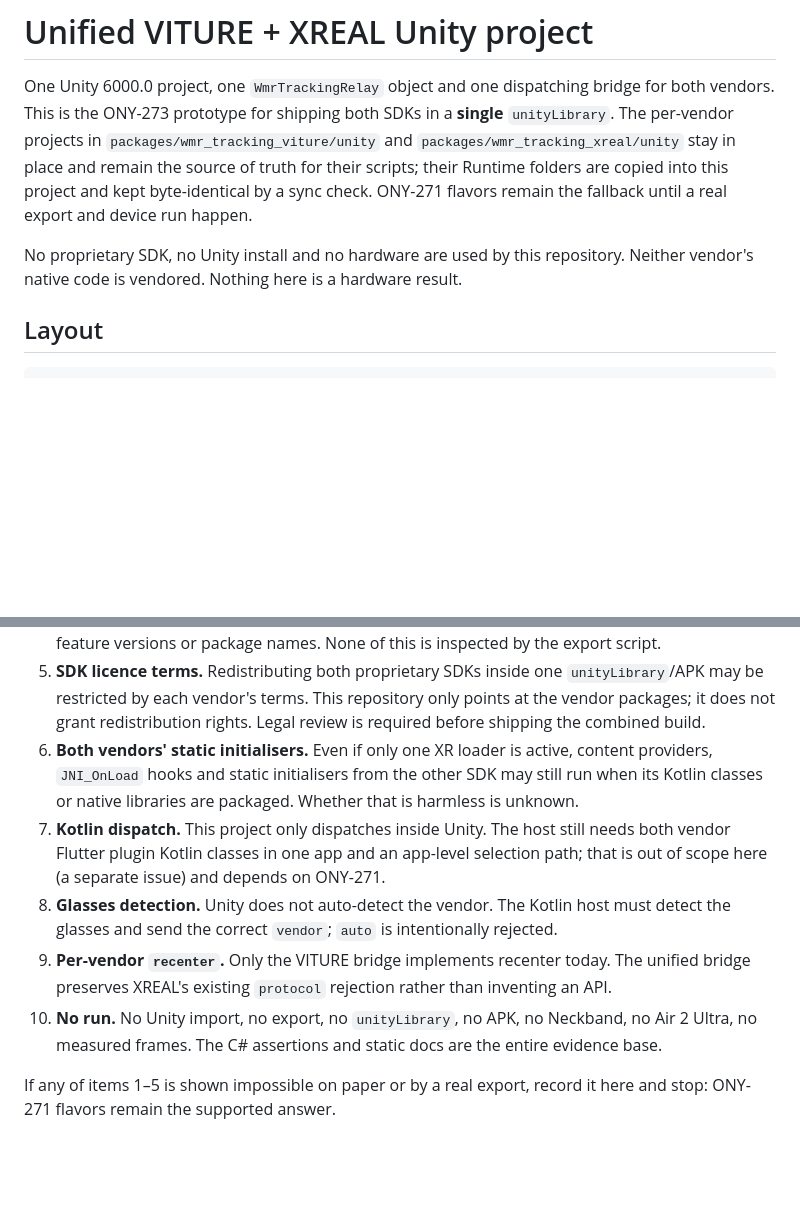
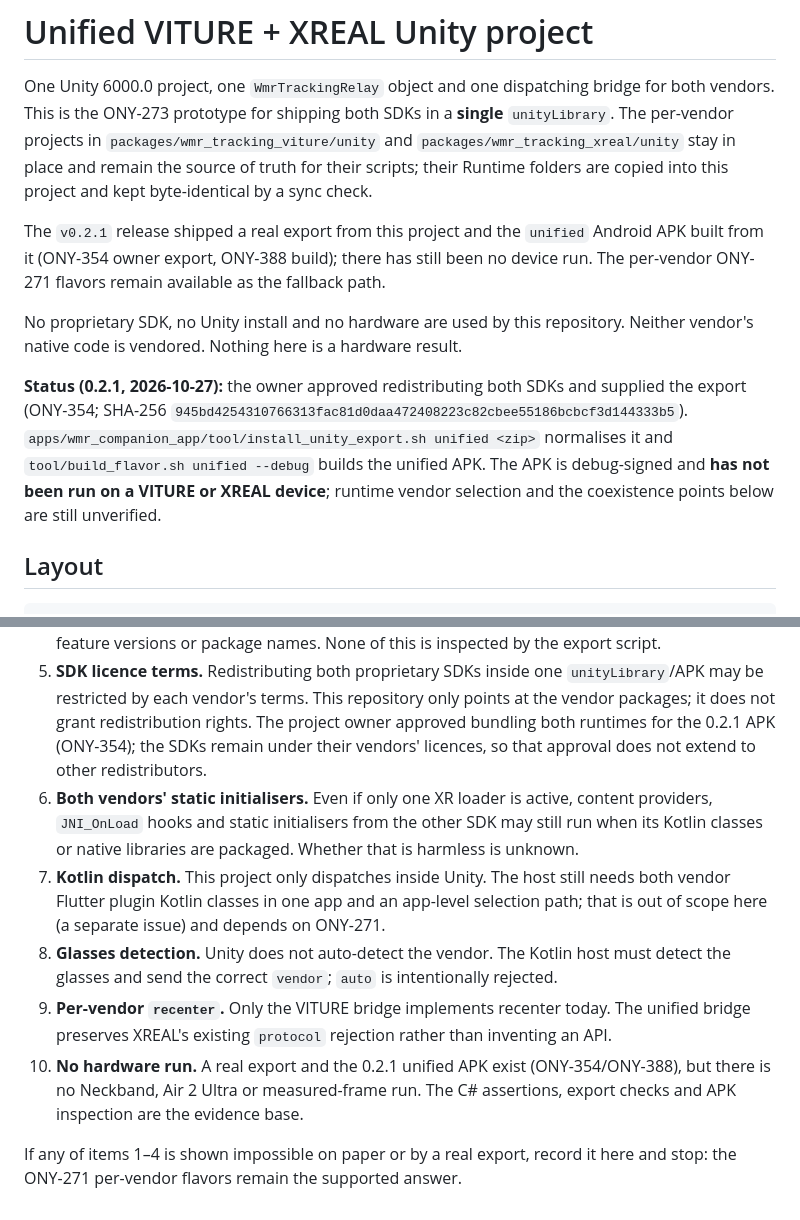
Before and after one commit to nightcinder/wmr-companion, a Markdown page: packages/wmr_tracking_unity/README.md, 2 parts joined by grey strips. Drawn GitHub-style; blank space fills up the shorter version.

Commit message:
Docs: refresh unified Unity README and CI APK command (ONY-359)

```diff
--- a/packages/wmr_tracking_unity/README.md
+++ b/packages/wmr_tracking_unity/README.md
@@ -6,11 +6,22 @@ in a **single** `unityLibrary`. The per-vendor projects in
 `packages/wmr_tracking_viture/unity` and `packages/wmr_tracking_xreal/unity`
 stay in place and remain the source of truth for their scripts; their Runtime
 folders are copied into this project and kept byte-identical by a sync check.
-ONY-271 flavors remain the fallback until a real export and device run happen.
+
+The `v0.2.1` release shipped a real export from this project and the `unified`
+Android APK built from it (ONY-354 owner export, ONY-388 build); there has still
+been no device run. The per-vendor ONY-271 flavors remain available as the
+fallback path.
 
 No proprietary SDK, no Unity install and no hardware are used by this
 repository. Neither vendor's native code is vendored. Nothing here is a
 hardware result.
+
+**Status (0.2.1, 2026-10-27):** the owner approved redistributing both SDKs and
+supplied the export (ONY-354; SHA-256 `945bd4254310766313fac81d0daa472408223c82cbee55186bcbcf3d144333b5`).
+`apps/wmr_companion_app/tool/install_unity_export.sh unified <zip>` normalises it
+and `tool/build_flavor.sh unified --debug` builds the unified APK. The APK is
+debug-signed and **has not been run on a VITURE or XREAL device**; runtime
+vendor selection and the coexistence points below are still unverified.
 
 ## Layout
 
@@ -222,7 +233,9 @@ both SDKs coexist in one build.
 5. **SDK licence terms.** Redistributing both proprietary SDKs inside one
    `unityLibrary`/APK may be restricted by each vendor's terms. This repository
    only points at the vendor packages; it does not grant redistribution
-   rights. Legal review is required before shipping the combined build.
+   rights. The project owner approved bundling both runtimes for the 0.2.1 APK
+   (ONY-354); the SDKs remain under their vendors' licences, so that approval
+   does not extend to other redistributors.
 6. **Both vendors' static initialisers.** Even if only one XR loader is
    active, content providers, `JNI_OnLoad` hooks and static initialisers from
    the other SDK may still run when its Kotlin classes or native libraries are
@@ -237,9 +250,10 @@ both SDKs coexist in one build.
 9. **Per-vendor `recenter`.** Only the VITURE bridge implements recenter today.
    The unified bridge preserves XREAL's existing `protocol` rejection rather
    than inventing an API.
-10. **No run.** No Unity import, no export, no `unityLibrary`, no APK, no
-    Neckband, no Air 2 Ultra, no measured frames. The C# assertions and static
-    docs are the entire evidence base.
+10. **No hardware run.** A real export and the 0.2.1 unified APK exist
+    (ONY-354/ONY-388), but there is no Neckband, Air 2 Ultra or measured-frame
+    run. The C# assertions, export checks and APK inspection are the evidence
+    base.
 
-If any of items 1–5 is shown impossible on paper or by a real export, record it
-here and stop: ONY-271 flavors remain the supported answer.
+If any of items 1–4 is shown impossible on paper or by a real export, record it
+here and stop: the ONY-271 per-vendor flavors remain the supported answer.
```
Also changed, not shown: HANDOFF.md (+1 -1 lines).
